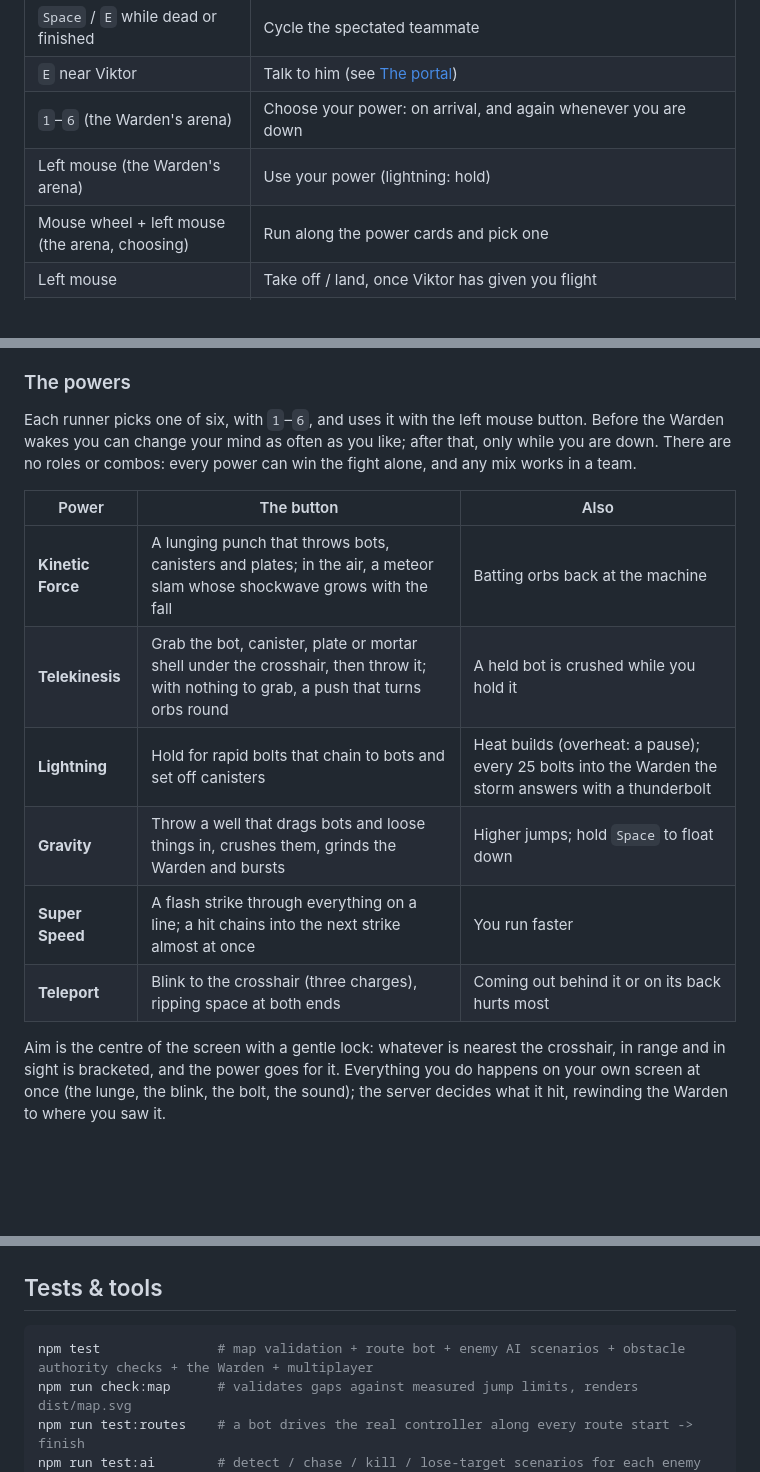
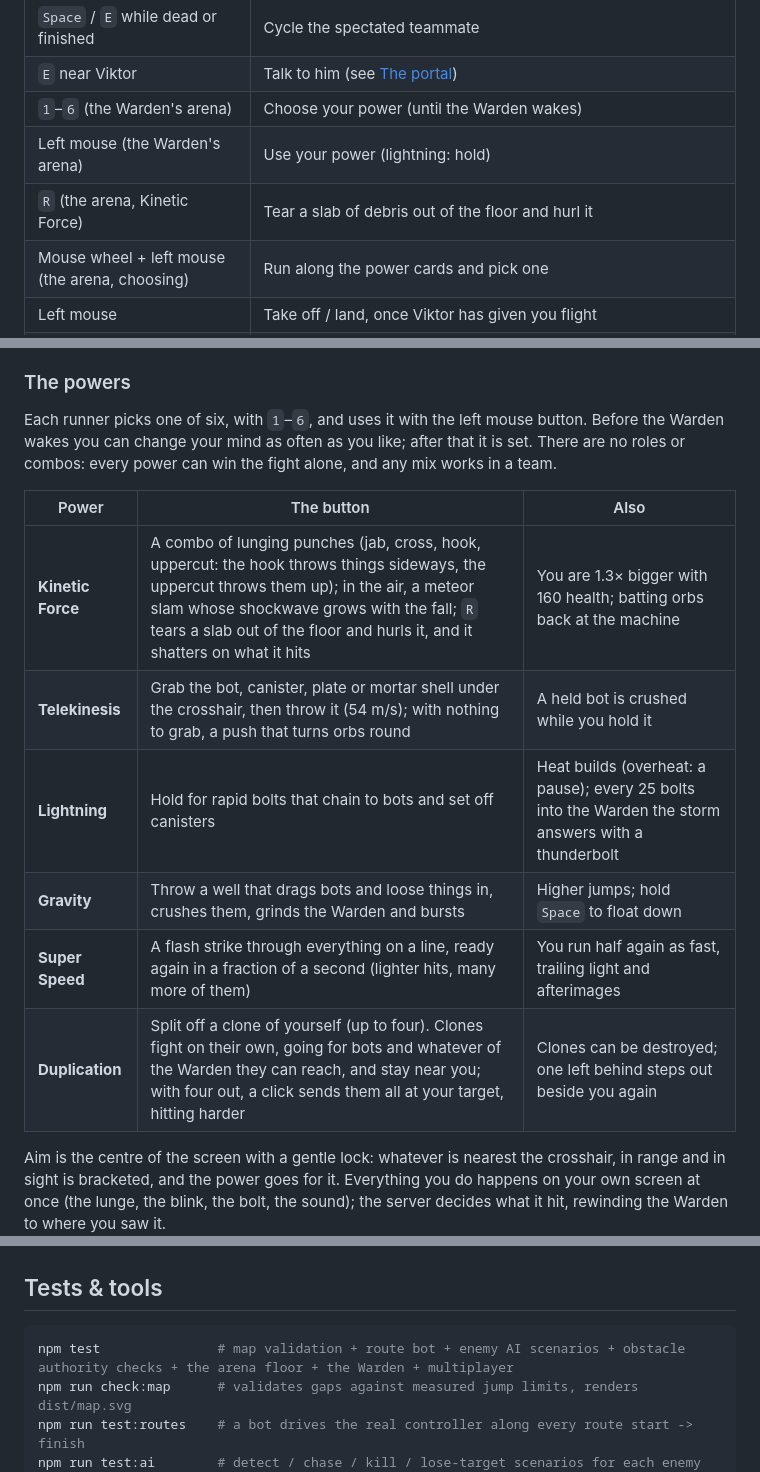
Before and after one commit to petertvaruska1-web/GameJump, a Markdown page: README.md, 3 parts joined by grey strips. Rendered like a GitHub page; blank space fills up the shorter version.

````diff
--- a/README.md
+++ b/README.md
@@ -100,8 +100,9 @@ What a static host can and cannot do:
 | `Esc` | Pause menu / release the mouse (on your own, the pause menu can also restart the run) |
 | `Space` / `E` while dead or finished | Cycle the spectated teammate |
 | `E` near Viktor | Talk to him (see [The portal](#the-portal)) |
-| `1`–`6` (the Warden's arena) | Choose your power: on arrival, and again whenever you are down |
+| `1`–`6` (the Warden's arena) | Choose your power (until the Warden wakes) |
 | Left mouse (the Warden's arena) | Use your power (lightning: hold) |
+| `R` (the arena, Kinetic Force) | Tear a slab of debris out of the floor and hurl it |
 | Mouse wheel + left mouse (the arena, choosing) | Run along the power cards and pick one |
 | Left mouse | Take off / land, once Viktor has given you flight |
 | `Space` / `Ctrl` (or `C`) in flight | Climb / sink. `W` flies wherever the camera looks, `Shift` flies faster |
@@ -306,17 +309,17 @@ climb onto its back and ride it.
 
 Each runner picks one of six, with `1`–`6`, and uses it with the left mouse
 button. Before the Warden wakes you can change your mind as often as you like;
-after that, only while you are down. There are no roles or combos: every power
-can win the fight alone, and any mix works in a team.
+after that it is set. There are no roles or combos: every power can win the
+fight alone, and any mix works in a team.
 
 | Power | The button | Also |
 |---|---|---|
-| **Kinetic Force** | A lunging punch that throws bots, canisters and plates; in the air, a meteor slam whose shockwave grows with the fall | Batting orbs back at the machine |
-| **Telekinesis** | Grab the bot, canister, plate or mortar shell under the crosshair, then throw it; with nothing to grab, a push that turns orbs round | A held bot is crushed while you hold it |
+| **Kinetic Force** | A combo of lunging punches (jab, cross, hook, uppercut: the hook throws things sideways, the uppercut throws them up); in the air, a meteor slam whose shockwave grows with the fall; `R` tears a slab out of the floor and hurls it, and it shatters on what it hits | You are 1.3× bigger with 160 health; batting orbs back at the machine |
+| **Telekinesis** | Grab the bot, canister, plate or mortar shell under the crosshair, then throw it (54 m/s); with nothing to grab, a push that turns orbs round | A held bot is crushed while you hold it |
 | **Lightning** | Hold for rapid bolts that chain to bots and set off canisters | Heat builds (overheat: a pause); every 25 bolts into the Warden the storm answers with a thunderbolt |
 | **Gravity** | Throw a well that drags bots and loose things in, crushes them, grinds the Warden and bursts | Higher jumps; hold `Space` to float down |
-| **Super Speed** | A flash strike through everything on a line; a hit chains into the next strike almost at once | You run faster |
-| **Teleport** | Blink to the crosshair (three charges), ripping space at both ends | Coming out behind it or on its back hurts most |
+| **Super Speed** | A flash strike through everything on a line, ready again in a fraction of a second (lighter hits, many more of them) | You run half again as fast, trailing light and afterimages |
+| **Duplication** | Split off a clone of yourself (up to four). Clones fight on their own, going for bots and whatever of the Warden they can reach, and stay near you; with four out, a click sends them all at your target, hitting harder | Clones can be destroyed; one left behind steps out beside you again |
 
 Aim is the centre of the screen with a gentle lock: whatever is nearest the
 crosshair, in range and in sight is bracketed, and the power goes for it.
@@ -626,7 +637,7 @@ scripts/                headless test and design tools
 ## Tests & tools
 
 ```bash
-npm test               # map validation + route bot + enemy AI scenarios + obstacle authority checks + the Warden + multiplayer
+npm test               # map validation + route bot + enemy AI scenarios + obstacle authority checks + the arena floor + the Warden + multiplayer
 npm run check:map      # validates gaps against measured jump limits, renders dist/map.svg
 npm run test:routes    # a bot drives the real controller along every route start -> finish
 npm run test:ai        # detect / chase / kill / lose-target scenarios for each enemy type
````
Also changed, not shown: other parts of README.md (+28 -15 lines).
